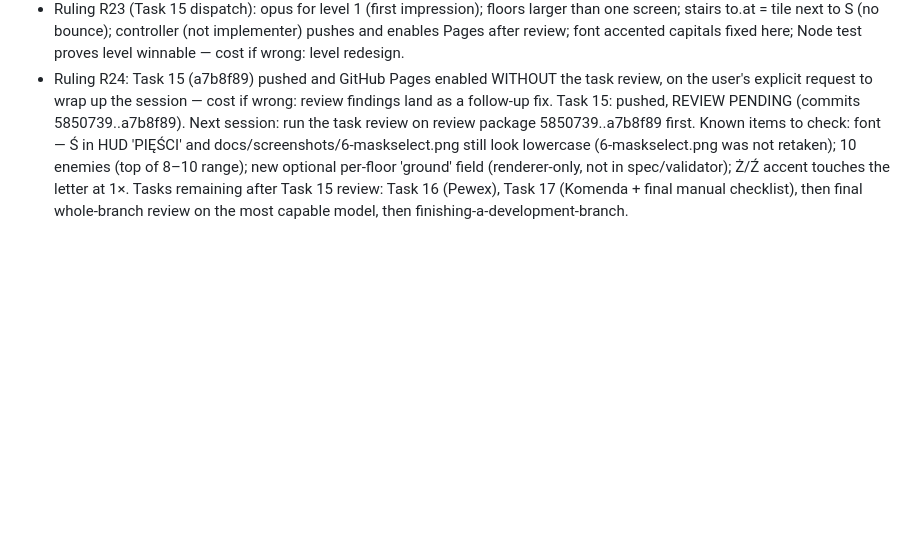
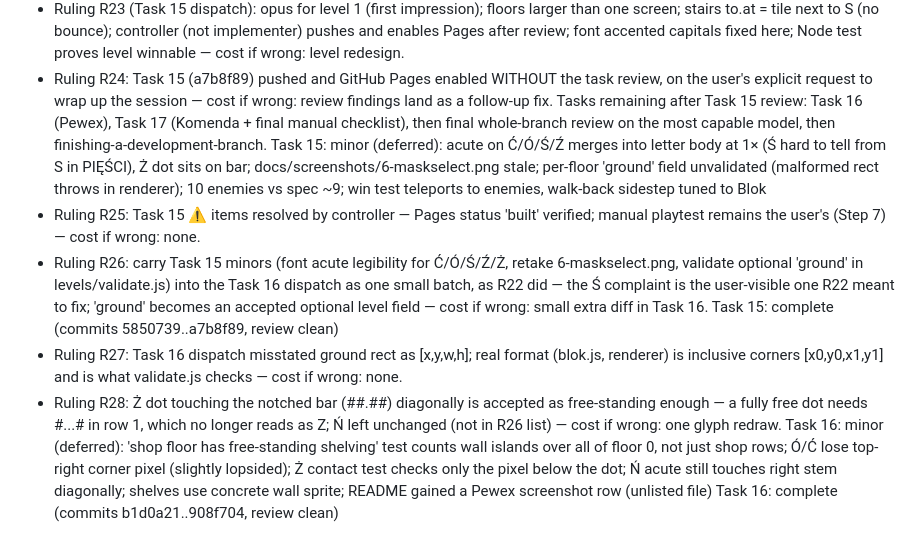
Before and after one commit to MaciejSulewski/hotline-warsaw, a Markdown page: docs/superpowers/progress.md, the part around the change. Drawn GitHub-style; blank space fills up the shorter version.

Commit message:
docs: progress ledger after Task 16
Co-Authored-By: Claude Opus 5.5 <noreply@anthropic.com>

```diff
--- a/docs/superpowers/progress.md
+++ b/docs/superpowers/progress.md
@@ -99,5 +99,12 @@ Task 14: minor (deferred): phone-call click (skip typewriter) + Enter same frame
 Task 14: complete (commits 051365a..0b6b4c7, review clean; controller confirmed suite green and checked screenshots)
 - Ruling R23 (Task 15 dispatch): opus for level 1 (first impression); floors larger than one screen; stairs to.at = tile next to S (no bounce); controller (not implementer) pushes and enables Pages after review; font accented capitals fixed here; Node test proves level winnable — cost if wrong: level redesign.
 - Ruling R24: Task 15 (a7b8f89) pushed and GitHub Pages enabled WITHOUT the task review, on the user's explicit request to wrap up the session — cost if wrong: review findings land as a follow-up fix.
-Task 15: pushed, REVIEW PENDING (commits 5850739..a7b8f89). Next session: run the task review on review package 5850739..a7b8f89 first. Known items to check: font — Ś in HUD 'PIĘŚCI' and docs/screenshots/6-maskselect.png still look lowercase (6-maskselect.png was not retaken); 10 enemies (top of 8–10 range); new optional per-floor 'ground' field (renderer-only, not in spec/validator); Ż/Ź accent touches the letter at 1×.
 Tasks remaining after Task 15 review: Task 16 (Pewex), Task 17 (Komenda + final manual checklist), then final whole-branch review on the most capable model, then finishing-a-development-branch.
+Task 15: minor (deferred): acute on Ć/Ó/Ś/Ź merges into letter body at 1× (Ś hard to tell from S in PIĘŚCI), Ż dot sits on bar; docs/screenshots/6-maskselect.png stale; per-floor 'ground' field unvalidated (malformed rect throws in renderer); 10 enemies vs spec ~9; win test teleports to enemies, walk-back sidestep tuned to Blok
+- Ruling R25: Task 15 ⚠️ items resolved by controller — Pages status 'built' verified; manual playtest remains the user's (Step 7) — cost if wrong: none.
+- Ruling R26: carry Task 15 minors (font acute legibility for Ć/Ó/Ś/Ź/Ż, retake 6-maskselect.png, validate optional 'ground' in levels/validate.js) into the Task 16 dispatch as one small batch, as R22 did — the Ś complaint is the user-visible one R22 meant to fix; 'ground' becomes an accepted optional level field — cost if wrong: small extra diff in Task 16.
+Task 15: complete (commits 5850739..a7b8f89, review clean)
+- Ruling R27: Task 16 dispatch misstated ground rect as [x,y,w,h]; real format (blok.js, renderer) is inclusive corners [x0,y0,x1,y1] and is what validate.js checks — cost if wrong: none.
+- Ruling R28: Ż dot touching the notched bar (##.##) diagonally is accepted as free-standing enough — a fully free dot needs #...# in row 1, which no longer reads as Z; Ń left unchanged (not in R26 list) — cost if wrong: one glyph redraw.
+Task 16: minor (deferred): 'shop floor has free-standing shelving' test counts wall islands over all of floor 0, not just shop rows; Ó/Ć lose top-right corner pixel (slightly lopsided); Ż contact test checks only the pixel below the dot; Ń acute still touches right stem diagonally; shelves use concrete wall sprite; README gained a Pewex screenshot row (unlisted file)
+Task 16: complete (commits b1d0a21..908f704, review clean)
```
